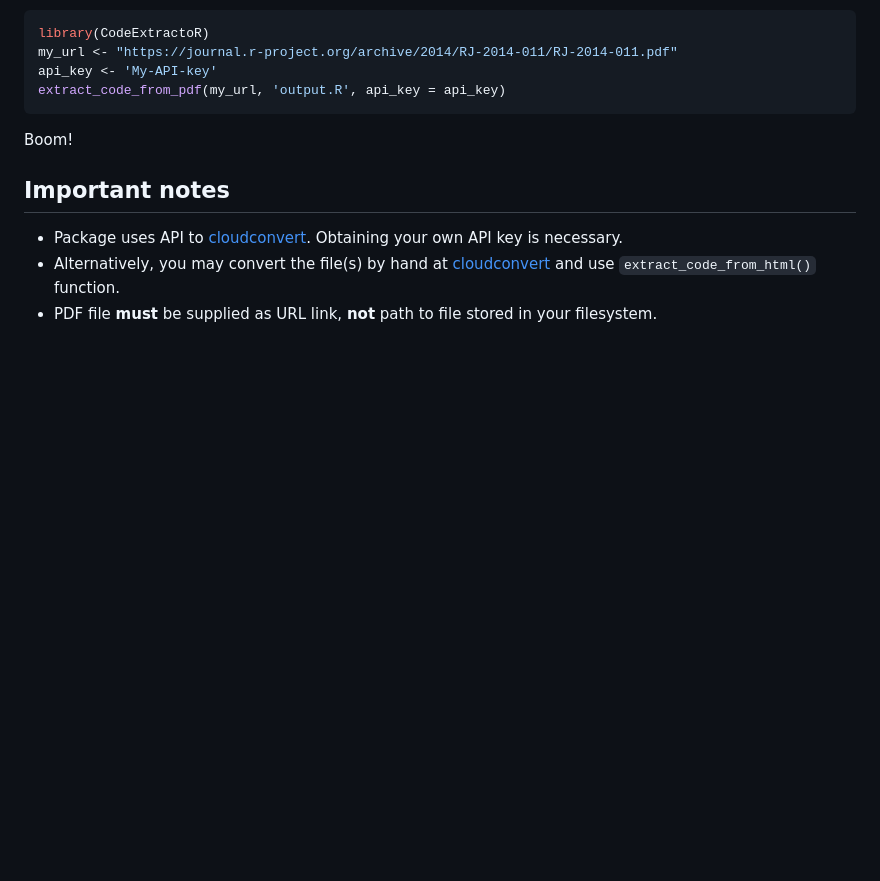
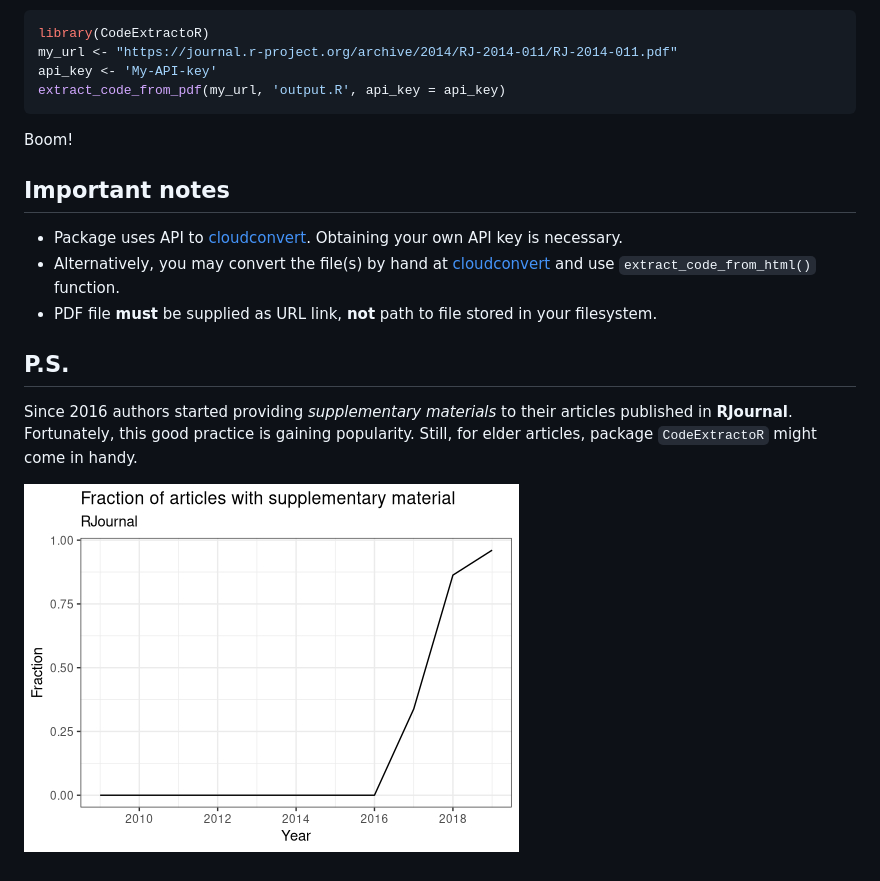
Before and after one commit to MrDomani/CodeExtractoR, a Markdown page: README.md, the part around the change. GitHub-like rendering; pictures changed too: SMFrac.jpeg (added); blank space fills up the shorter version.

Commit message:
added RJ dataset

```diff
--- a/README.md
+++ b/README.md
@@ -35,3 +35,9 @@ Boom!
  * Package uses API to [cloudconvert](https://cloudconvert.com/pdf-to-html). Obtaining your own API key is necessary.
  * Alternatively, you may convert the file(s) by hand at [cloudconvert](https://cloudconvert.com/pdf-to-html) and use `extract_code_from_html()` function.
  * PDF file **must** be supplied as URL link, **not** path to file stored in your filesystem.
+
+ ## P.S.
+
+Since 2016 authors started providing *supplementary materials* to their articles published in **RJournal**. Fortunately, this good practice is gaining popularity. Still, for elder articles, package `CodeExtractoR` might come in handy.
+
+![](SMFrac.jpeg)
```
Also changed, not shown: 3 other files.
